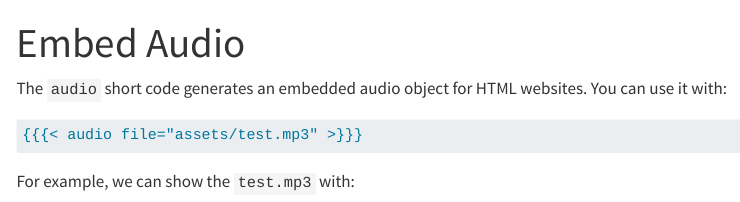
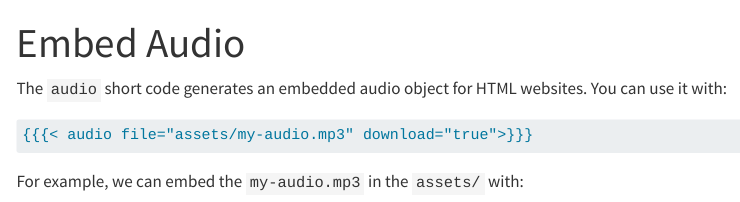
Before and after one commit to coatless-quarto/embedio, a Quarto document (docs/qembedio-embed-audio.qmd): the page in a window 1100 px wide, from its top. Rendered offline with R 4.5, knitr and Pandoc in place of Quarto, with nearby package versions; menus at the side of the page are left out.

Commit message:
Add audio example

````diff
--- a/_extensions/embedio/audio.lua
+++ b/_extensions/embedio/audio.lua
@@ -57,7 +57,7 @@ local function audio(args, kwargs, meta)
 
     -- Add download link if provided
     if download == "true" then
-        table.insert(htmlTable, '<a href="' .. input ..'"> Download audio </a>')
+        table.insert(htmlTable, '<br /><a href="' .. input ..'"> Download audio </a>')
     end
 
     -- Add closing figure tag
--- a/docs/qembedio-embed-audio.qmd
+++ b/docs/qembedio-embed-audio.qmd
@@ -5,8 +5,8 @@ title: "Embed Audio"
 The `audio` short code generates an embedded audio object for HTML websites. You can use it with:
 
 ```markdown
-{{{< audio file="assets/test.mp3" >}}}
+{{{< audio file="assets/my-audio.mp3" download="true">}}}
 ```
 
-For example, we can show the `test.mp3` with:
+For example, we can embed the `my-audio.mp3` in the `assets/` with:
 
````
Also changed, not shown: docs/qembedio-embed-audio.qmd (2 more changed lines), 1 other file.
